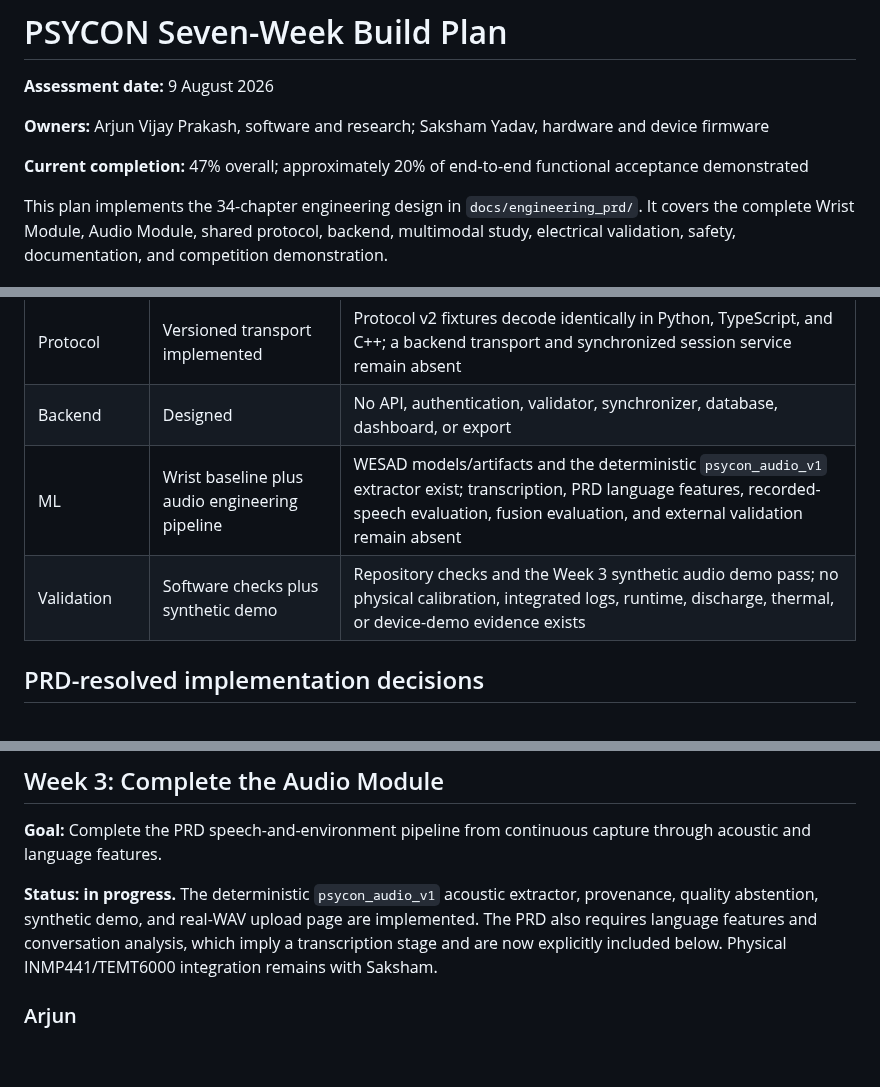
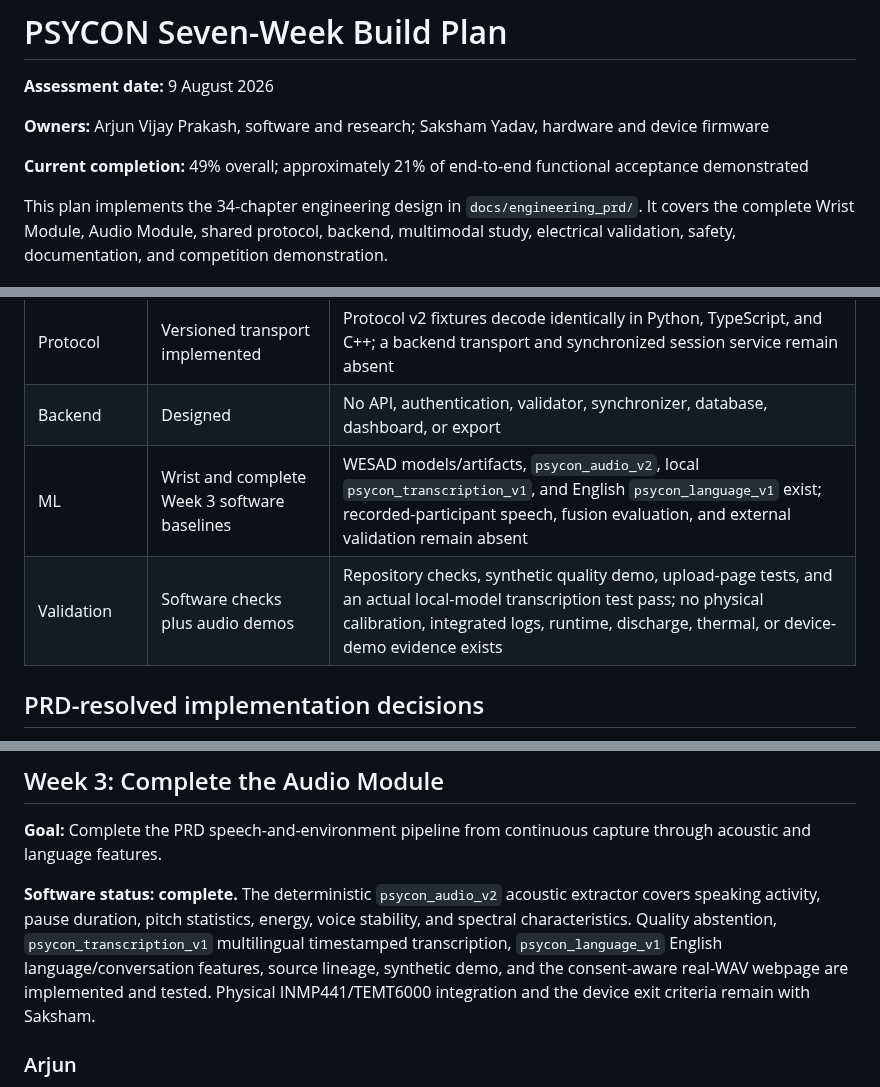
Before and after one commit to ArjunCodess/PSYCON, a Markdown page: docs/SEVEN_WEEK_BUILD_PLAN.md, 3 parts joined by grey strips. Rendered like a GitHub page; blank space fills up the shorter version.

Commit message:
complete week three

```diff
--- a/docs/SEVEN_WEEK_BUILD_PLAN.md
+++ b/docs/SEVEN_WEEK_BUILD_PLAN.md
@@ -4,7 +4,7 @@
 
 **Owners:** Arjun Vijay Prakash, software and research; Saksham Yadav, hardware and device firmware
 
-**Current completion:** 47% overall; approximately 20% of end-to-end functional acceptance demonstrated
+**Current completion:** 49% overall; approximately 21% of end-to-end functional acceptance demonstrated
 
 This plan implements the 34-chapter engineering design in `docs/engineering_prd/`. It covers the complete Wrist Module, Audio Module, shared protocol, backend, multimodal study, electrical validation, safety, documentation, and competition demonstration.
 
@@ -27,8 +27,8 @@ Documentation proves documentation only. A diagram of a driver, backend, calibra
 | Audio firmware | Scaffold | Compiles and initializes 16 kHz I2S; capture is discontinuous and TEMT6000 is absent |
 | Protocol | Versioned transport implemented | Protocol v2 fixtures decode identically in Python, TypeScript, and C++; a backend transport and synchronized session service remain absent |
 | Backend | Designed | No API, authentication, validator, synchronizer, database, dashboard, or export |
-| ML | Wrist baseline plus audio engineering pipeline | WESAD models/artifacts and the deterministic `psycon_audio_v1` extractor exist; transcription, PRD language features, recorded-speech evaluation, fusion evaluation, and external validation remain absent |
-| Validation | Software checks plus synthetic demo | Repository checks and the Week 3 synthetic audio demo pass; no physical calibration, integrated logs, runtime, discharge, thermal, or device-demo evidence exists |
+| ML | Wrist and complete Week 3 software baselines | WESAD models/artifacts, `psycon_audio_v2`, local `psycon_transcription_v1`, and English `psycon_language_v1` exist; recorded-participant speech, fusion evaluation, and external validation remain absent |
+| Validation | Software checks plus audio demos | Repository checks, synthetic quality demo, upload-page tests, and an actual local-model transcription test pass; no physical calibration, integrated logs, runtime, discharge, thermal, or device-demo evidence exists |
 
 ## PRD-resolved implementation decisions
 
@@ -147,7 +147,7 @@ The Week 1 transport decision is frozen: consented engineering mode uses protoco
 
 **Goal:** Complete the PRD speech-and-environment pipeline from continuous capture through acoustic and language features.
 
-**Status: in progress.** The deterministic `psycon_audio_v1` acoustic extractor, provenance, quality abstention, synthetic demo, and real-WAV upload page are implemented. The PRD also requires language features and conversation analysis, which imply a transcription stage and are now explicitly included below. Physical INMP441/TEMT6000 integration remains with Saksham.
+**Software status: complete.** The deterministic `psycon_audio_v2` acoustic extractor covers speaking activity, pause duration, pitch statistics, energy, voice stability, and spectral characteristics. Quality abstention, `psycon_transcription_v1` multilingual timestamped transcription, `psycon_language_v1` English language/conversation features, source lineage, synthetic demo, and the consent-aware real-WAV webpage are implemented and tested. Physical INMP441/TEMT6000 integration and the device exit criteria remain with Saksham.
 
 ### Arjun
 
```
Also changed, not shown: other parts of docs/SEVEN_WEEK_BUILD_PLAN.md (+1 -1 lines).
